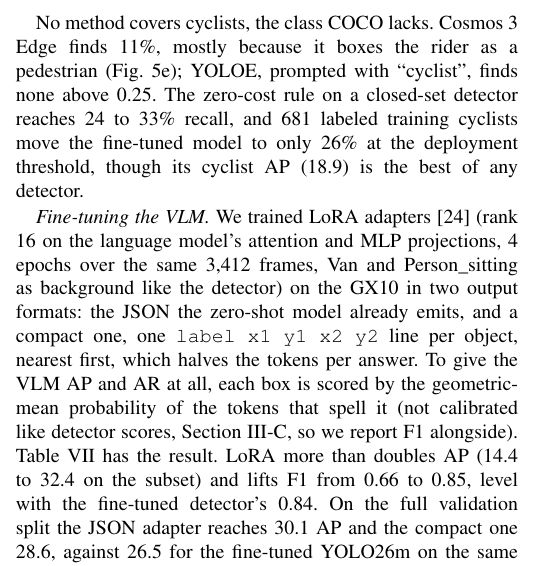
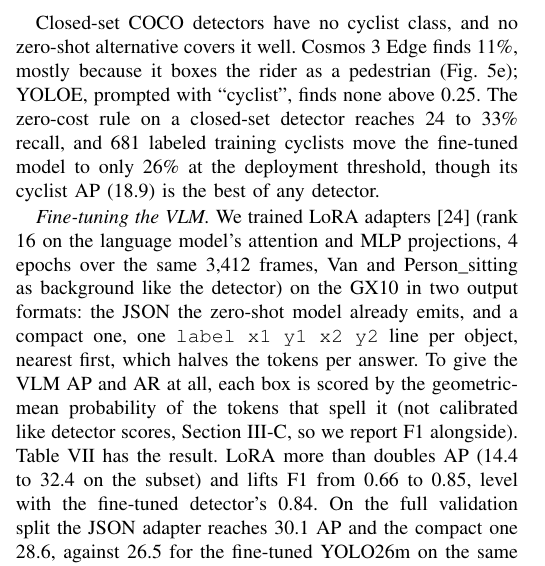
Before and after one commit to Adithya-Rajendran/HW1-2D-Detection, a LaTeX paper (paper/main.tex): part of one column of page 5 of 9, cut at the place of the change. Compiled offline with pdfLaTeX.

Commit message:
Commit paired tests, error census and label audit cited by the paper; reword cyclist sentence
Co-Authored-By: Claude Opus 5.5 <noreply@anthropic.com>
Claude-Session: https://claude.ai/code/session_015QNZt5mQg8mpcJ9MA4t8FH

```diff
--- a/paper/main.tex
+++ b/paper/main.tex
@@ -361,7 +361,7 @@ the most precise zero-shot model (0.78) but the least complete (recall 0.61); on
 the closed-set YOLO26m by 3.8 AP on KITTI (22.4 vs.\ 26.2), yet it has the best zero-shot truck AP (20.8 vs.\ 11 to
 14), plausibly because a text prompt does not inherit COCO's car/truck boundary.
 
-No method covers cyclists, the class COCO lacks. Cosmos~3 Edge finds 11\%, mostly because it boxes the rider as a
+Closed-set COCO detectors have no cyclist class, and no zero-shot alternative covers it well. Cosmos~3 Edge finds 11\%, mostly because it boxes the rider as a
 pedestrian (Fig.~\ref{fig:gallery}e); YOLOE, prompted with ``cyclist'', finds none above 0.25. The zero-cost rule on a
 closed-set detector reaches 24 to 33\% recall, and 681 labeled training cyclists move the fine-tuned model to only
 26\% at the deployment threshold, though its cyclist AP (18.9) is the best of any detector.
```
Also changed, not shown: 9 other files.
